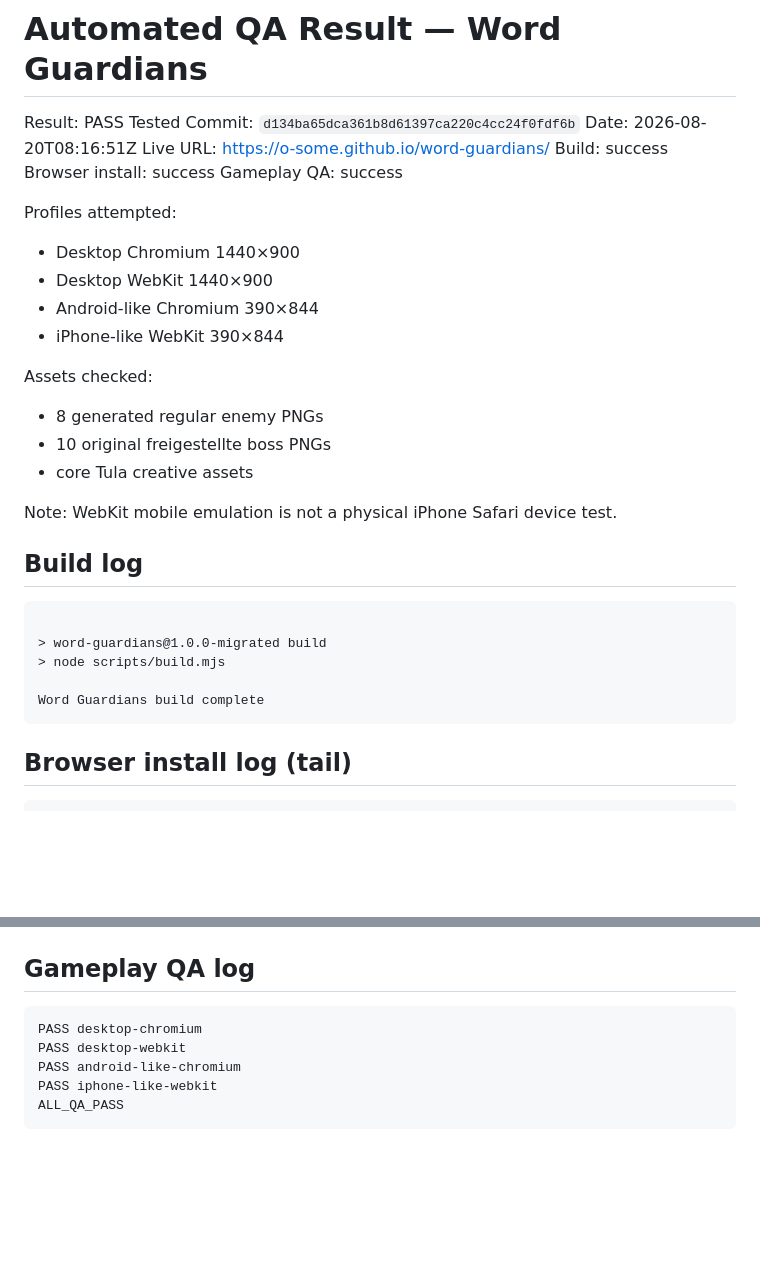
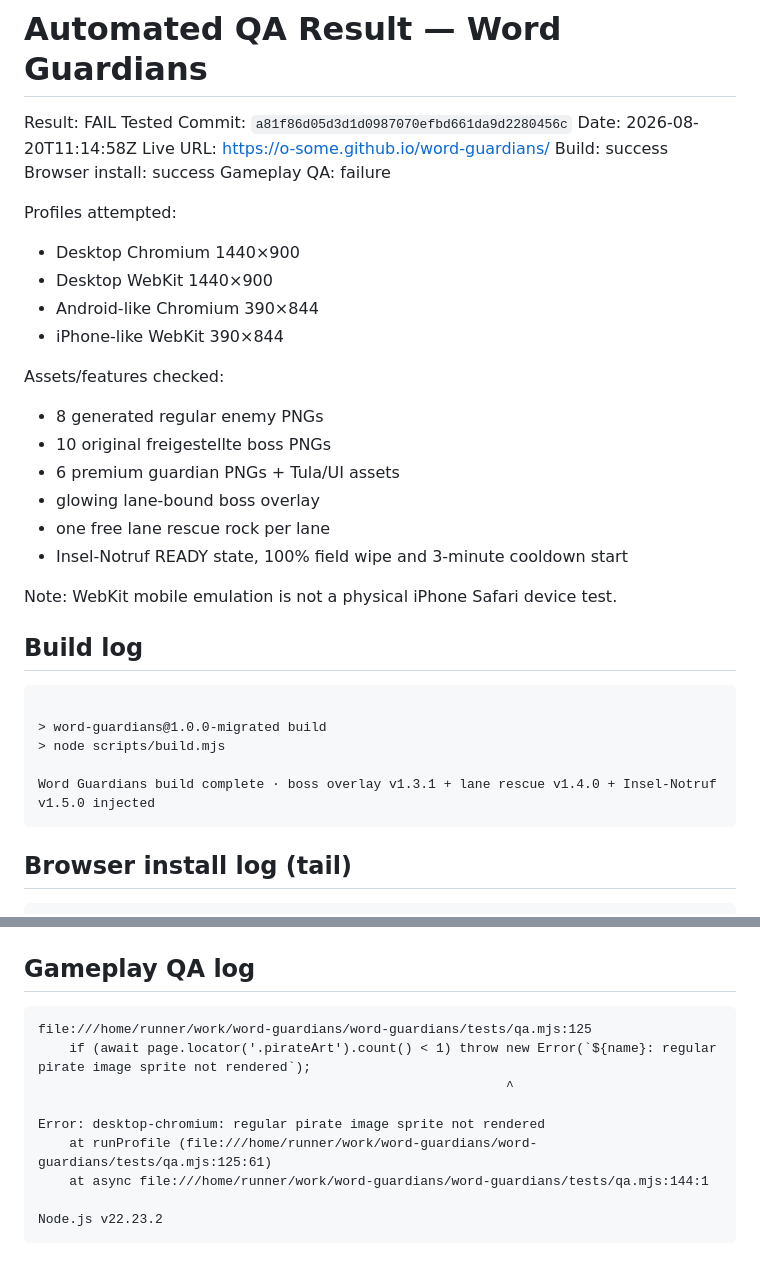
Before and after one commit to o-some/word-guardians, a Markdown page: docs/AUTOMATED_QA_RESULT.md, 2 parts joined by grey strips. Drawn GitHub-style; blank space fills up the shorter version.

Commit message:
Record automated migration QA result

````diff
--- a/docs/AUTOMATED_QA_RESULT.md
+++ b/docs/AUTOMATED_QA_RESULT.md
@@ -1,12 +1,12 @@
 # Automated QA Result — Word Guardians
 
-Result: PASS
-Tested Commit: `d134ba65dca361b8d61397ca220c4cc24f0fdf6b`
-Date: 2026-08-20T08:16:51Z
+Result: FAIL
+Tested Commit: `a81f86d05d3d1d0987070efbd661da9d2280456c`
+Date: 2026-08-20T11:14:58Z
 Live URL: https://o-some.github.io/word-guardians/
 Build: success
 Browser install: success
-Gameplay QA: success
+Gameplay QA: failure
 
 Profiles attempted:
 - Desktop Chromium 1440×900
@@ -14,10 +14,13 @@ Profiles attempted:
 - Android-like Chromium 390×844
 - iPhone-like WebKit 390×844
 
-Assets checked:
+Assets/features checked:
 - 8 generated regular enemy PNGs
 - 10 original freigestellte boss PNGs
-- core Tula creative assets
+- 6 premium guardian PNGs + Tula/UI assets
+- glowing lane-bound boss overlay
+- one free lane rescue rock per lane
+- Insel-Notruf READY state, 100% field wipe and 3-minute cooldown start
 
 Note: WebKit mobile emulation is not a physical iPhone Safari device test.
 
@@ -27,7 +30,7 @@ Note: WebKit mobile emulation is not a physical iPhone Safari device test.
 > word-guardians@1.0.0-migrated build
 > node scripts/build.mjs
 
-Word Guardians build complete
+Word Guardians build complete · boss overlay v1.3.1 + lane rescue v1.4.0 + Insel-Notruf v1.5.0 injected
 ```
 
 ## Browser install log (tail)
@@ -116,9 +119,13 @@ Webkit 26.0 (playwright build v2203) downloaded to /home/runner/.cache/ms-playwr
 
 ## Gameplay QA log
 ```
-PASS desktop-chromium
-PASS desktop-webkit
-PASS android-like-chromium
-PASS iphone-like-webkit
-ALL_QA_PASS
+file:///home/runner/work/word-guardians/word-guardians/tests/qa.mjs:125
+    if (await page.locator('.pirateArt').count() < 1) throw new Error(`${name}: regular pirate image sprite not rendered`);
+                                                            ^
+
+Error: desktop-chromium: regular pirate image sprite not rendered
+    at runProfile (file:///home/runner/work/word-guardians/word-guardians/tests/qa.mjs:125:61)
+    at async file:///home/runner/work/word-guardians/word-guardians/tests/qa.mjs:144:1
+
+Node.js v22.23.2
 ```
````
